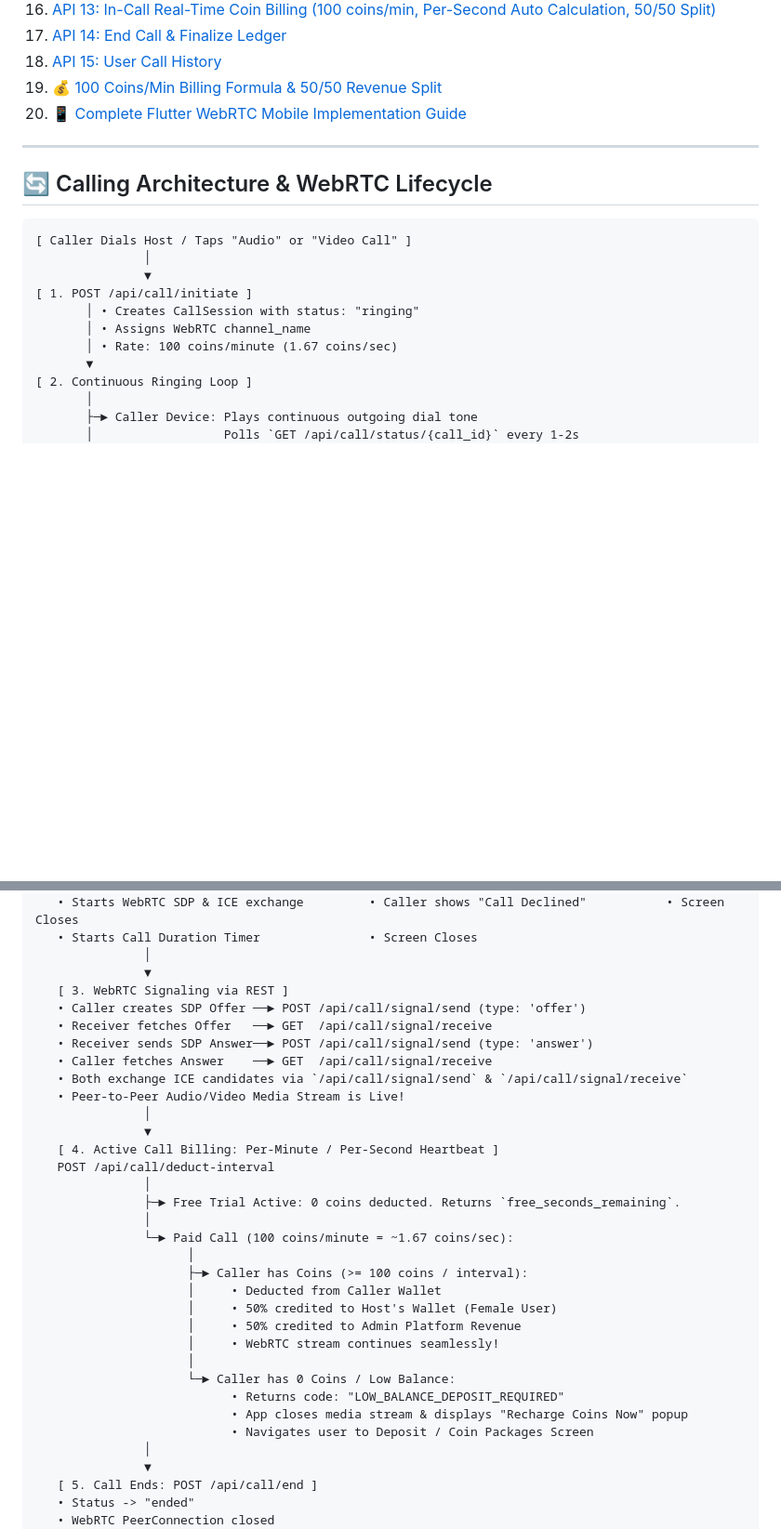
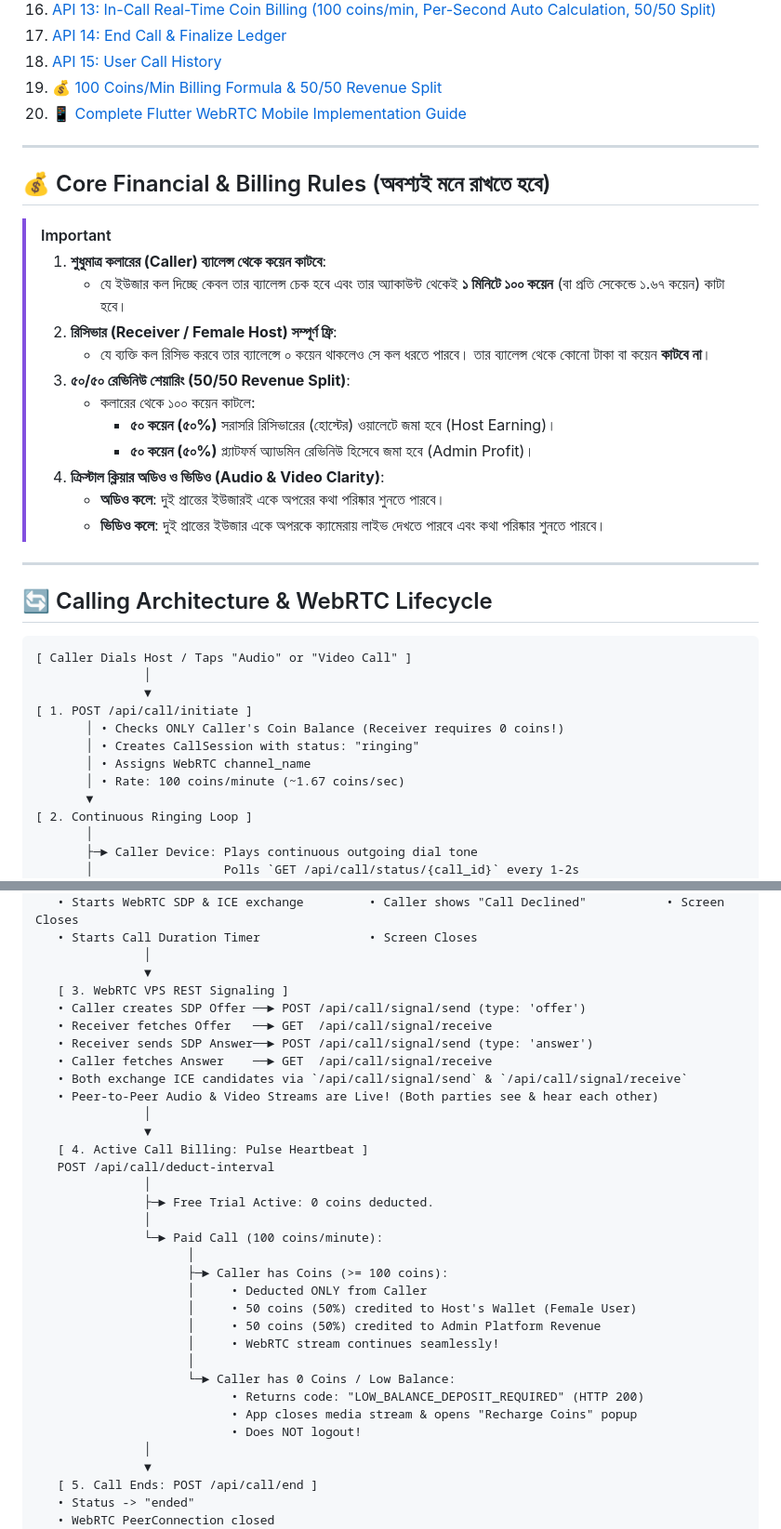
Before and after one commit to Nazmul64/Chinchins-live-website, a Markdown page: CALL_AND_REVENUE_API_DOCUMENTATION.md, 2 parts joined by grey strips. Shown at 93% size. GitHub-like rendering; blank space fills up the shorter version.

Commit message:
Clarify caller-only coin deduction rules, 50% host earning, 0 coin receiver requirement, and crystal clear bidirectional audio/video WebRTC docs

````diff
--- a/CALL_AND_REVENUE_API_DOCUMENTATION.md
+++ b/CALL_AND_REVENUE_API_DOCUMENTATION.md
@@ -30,6 +30,23 @@ This documentation is crafted specifically for **Mobile App Developers (Flutter
 
 ---
 
+## 💰 Core Financial & Billing Rules (অবশ্যই মনে রাখতে হবে)
+
+> [!IMPORTANT]
+> 1. **শুধুমাত্র কলারের (Caller) ব্যালেন্স থেকে কয়েন কাটবে**:
+>    - যে ইউজার কল দিচ্ছে কেবল তার ব্যালেন্স চেক হবে এবং তার অ্যাকাউন্ট থেকেই **১ মিনিটে ১০০ কয়েন** (বা প্রতি সেকেন্ডে ১.৬৭ কয়েন) কাটা হবে।
+> 2. **রিসিভার (Receiver / Female Host) সম্পূর্ণ ফ্রি**:
+>    - যে ব্যক্তি কল রিসিভ করবে তার ব্যালেন্সে ০ কয়েন থাকলেও সে কল ধরতে পারবে। তার ব্যালেন্স থেকে কোনো টাকা বা কয়েন **কাটবে না**।
+> 3. **৫০/৫০ রেভিনিউ শেয়ারিং (50/50 Revenue Split)**:
+>    - কলারের থেকে ১০০ কয়েন কাটলে:
+>      - **৫০ কয়েন (৫০%)** সরাসরি রিসিভারের (হোস্টের) ওয়ালেটে জমা হবে (Host Earning)।
+>      - **৫০ কয়েন (৫০%)** প্ল্যাটফর্ম অ্যাডমিন রেভিনিউ হিসেবে জমা হবে (Admin Profit)।
+> 4. **ক্রিস্টাল ক্লিয়ার অডিও ও ভিডিও (Audio & Video Clarity)**:
+>    - **অডিও কলে**: দুই প্রান্তের ইউজারই একে অপরের কথা পরিষ্কার শুনতে পারবে।
+>    - **ভিডিও কলে**: দুই প্রান্তের ইউজার একে অপরকে ক্যামেরায় লাইভ দেখতে পারবে এবং কথা পরিষ্কার শুনতে পারবে।
+
+---
+
 ## 🔄 Calling Architecture & WebRTC Lifecycle
 
 ```
@@ -37,9 +54,10 @@ This documentation is crafted specifically for **Mobile App Developers (Flutter
                │
                ▼
 [ 1. POST /api/call/initiate ]
+       │ • Checks ONLY Caller's Coin Balance (Receiver requires 0 coins!)
        │ • Creates CallSession with status: "ringing"
        │ • Assigns WebRTC channel_name
-       │ • Rate: 100 coins/minute (1.67 coins/sec)
+       │ • Rate: 100 coins/minute (~1.67 coins/sec)
        ▼
 [ 2. Continuous Ringing Loop ]
        │
@@ -60,32 +78,32 @@ This documentation is crafted specifically for **Mobile App Developers (Flutter
    • Starts Call Duration Timer               • Screen Closes
                │
                ▼
-   [ 3. WebRTC Signaling via REST ]
+   [ 3. WebRTC VPS REST Signaling ]
    • Caller creates SDP Offer ──► POST /api/call/signal/send (type: 'offer')
    • Receiver fetches Offer   ──► GET  /api/call/signal/receive
    • Receiver sends SDP Answer──► POST /api/call/signal/send (type: 'answer')
    • Caller fetches Answer    ──► GET  /api/call/signal/receive
    • Both exchange ICE candidates via `/api/call/signal/send` & `/api/call/signal/receive`
-   • Peer-to-Peer Audio/Video Media Stream is Live!
+   • Peer-to-Peer Audio & Video Streams are Live! (Both parties see & hear each other)
                │
                ▼
-   [ 4. Active Call Billing: Per-Minute / Per-Second Heartbeat ]
+   [ 4. Active Call Billing: Pulse Heartbeat ]
    POST /api/call/deduct-interval
                │
-               ├─► Free Trial Active: 0 coins deducted. Returns `free_seconds_remaining`.
+               ├─► Free Trial Active: 0 coins deducted.
                │
-               └─► Paid Call (100 coins/minute = ~1.67 coins/sec):
+               └─► Paid Call (100 coins/minute):
                      │
-                     ├─► Caller has Coins (>= 100 coins / interval):
-                     │     • Deducted from Caller Wallet
-                     │     • 50% credited to Host's Wallet (Female User)
-                     │     • 50% credited to Admin Platform Revenue
+                     ├─► Caller has Coins (>= 100 coins):
+                     │     • Deducted ONLY from Caller
+                     │     • 50 coins (50%) credited to Host's Wallet (Female User)
+                     │     • 50 coins (50%) credited to Admin Platform Revenue
                      │     • WebRTC stream continues seamlessly!
                      │
                      └─► Caller has 0 Coins / Low Balance:
-                           • Returns code: "LOW_BALANCE_DEPOSIT_REQUIRED"
-                           • App closes media stream & displays "Recharge Coins Now" popup
-                           • Navigates user to Deposit / Coin Packages Screen
+                           • Returns code: "LOW_BALANCE_DEPOSIT_REQUIRED" (HTTP 200)
+                           • App closes media stream & opens "Recharge Coins" popup
+                           • Does NOT logout!
                │
                ▼
    [ 5. Call Ends: POST /api/call/end ]
````
